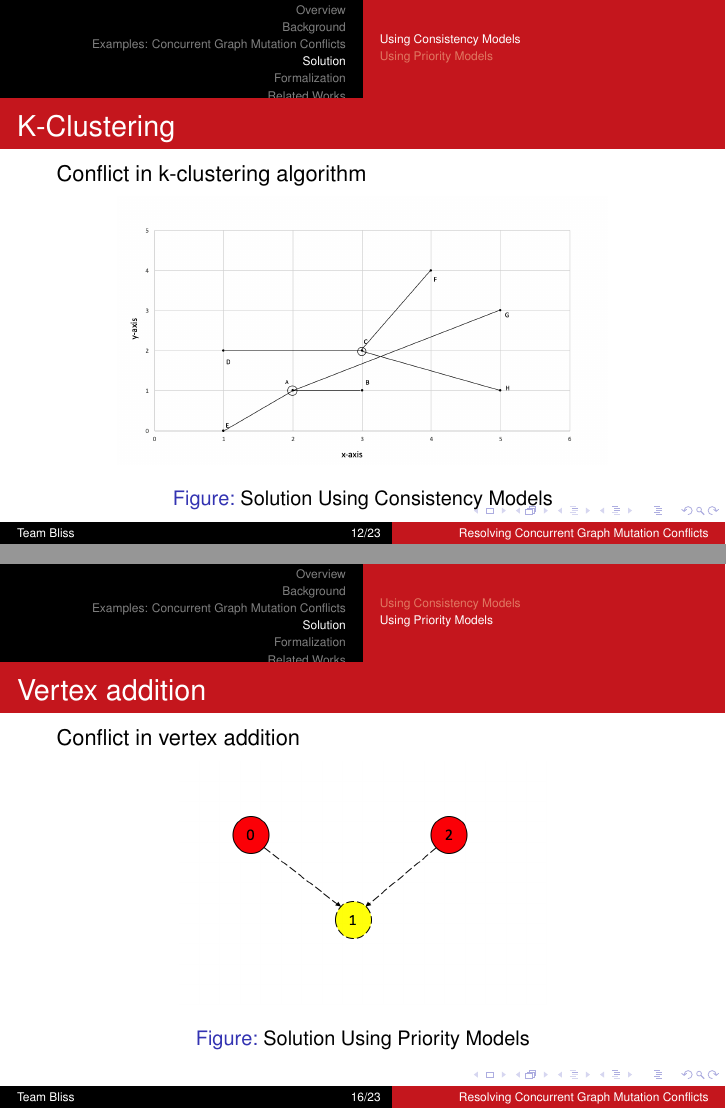
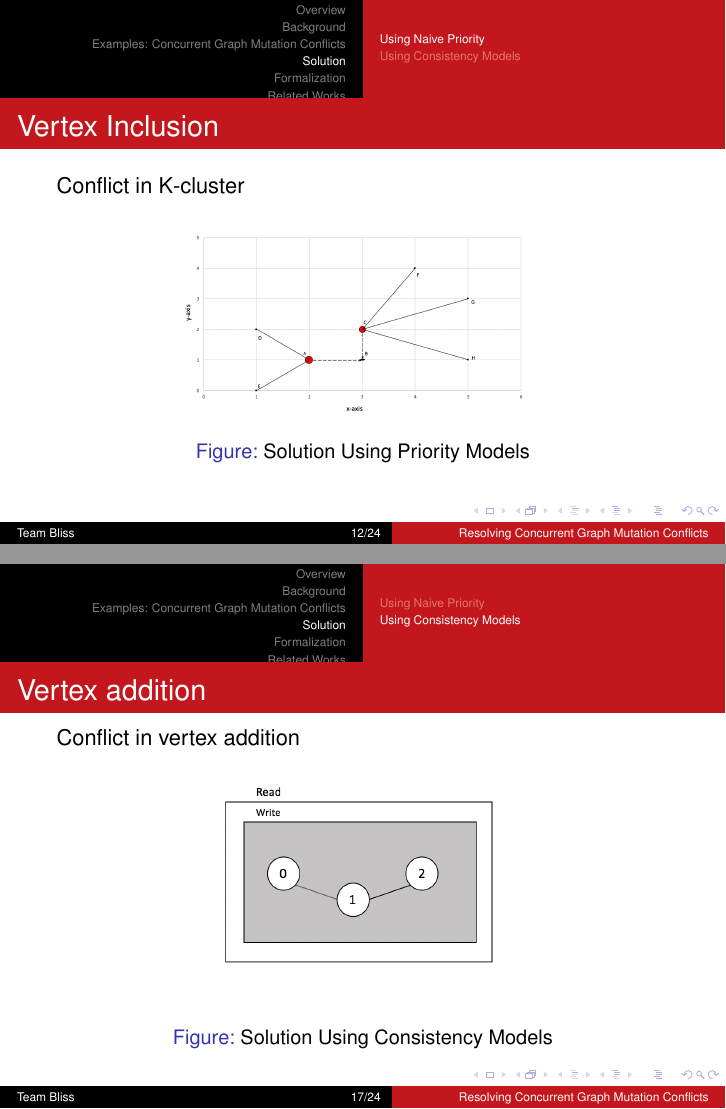
Before and after one commit to aashishmd/641-Midterm, LaTeX slides (presentation.tex, which reads solution.tex): pages 12 and 16 of 23 before the commit and pages 12 and 17 of 24 after it, joined at a grey line. Compiled offline with pdfLaTeX.

Commit message:
figure added for priority based solution

```diff
--- a/solution.tex
+++ b/solution.tex
@@ -1,4 +1,21 @@
 \section{Solution}
+\subsection{Using Naive Priority}
+\begin{frame}{Vertex Inclusion}
+	Conflict in K-cluster
+			\begin{figure}
+			\includegraphics[width=0.6\linewidth]{figures/priority2.png}
+			\caption{Solution Using Priority Models}
+			\end{figure}
+\end{frame}
+
+\begin{frame}{Vertex addition}
+	Conflict in vertex addition
+			\begin{figure}
+			\includegraphics[width=0.6\linewidth]{figures/priority1.png}
+			\caption{Solution Using Priority Models}
+			\end{figure}
+\end{frame}
+
 \subsection{Using Consistency Models}
 \begin{frame}{K-Clustering}
 	Conflict in k-clustering algorithm
@@ -32,12 +49,3 @@
 			\caption{Solution Using Consistency Models}
 			\end{figure}
 \end{frame}
-
-\subsection{Using Priority Models}
-\begin{frame}{Vertex addition}
-	Conflict in vertex addition
-			\begin{figure}
-			\includegraphics[width=0.6\linewidth]{figures/priority1.png}
-			\caption{Solution Using Priority Models}
-			\end{figure}
-\end{frame}
```
Also changed, not shown: figures/priority2.png (added).
